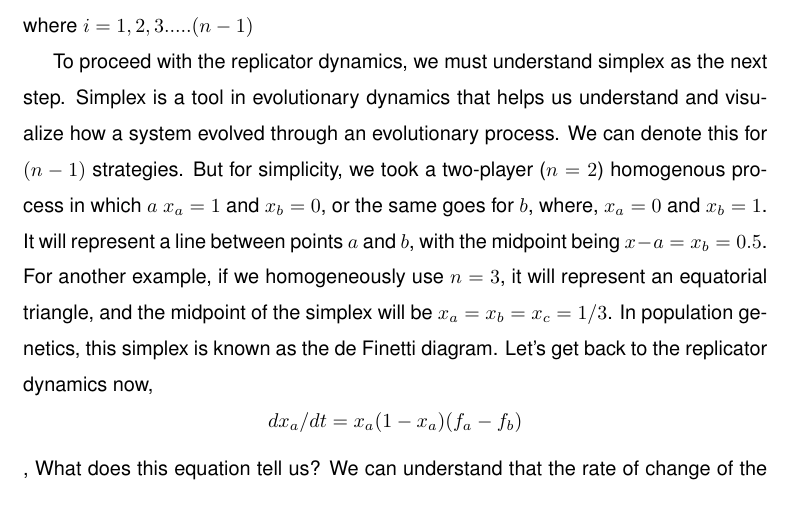
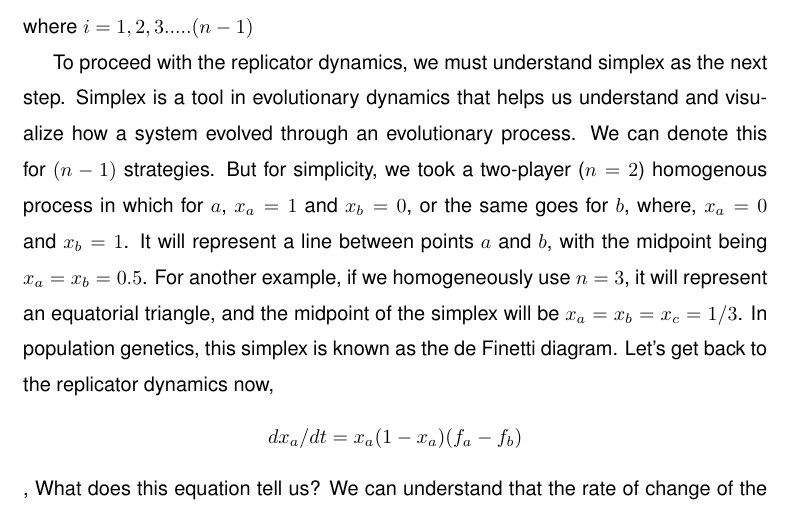
Before and after one commit to tecoevo/structured_beliefs_extensions, a LaTeX document (Manuscript/Replicator_dynamics.tex): part of page 2 of 4, cut so that both start at the same text. Compiled offline with pdfLaTeX.

Commit message:
Replicator_dynamics.tex

```diff
--- a/Manuscript/Replicator_dynamics.tex
+++ b/Manuscript/Replicator_dynamics.tex
@@ -93,8 +93,8 @@ This is for a two-player population. If we have $n$ population, we can denote th
 where $i=1,2,3.....(n-1)$
 
 To proceed with the replicator dynamics, we must understand simplex as the next step.
-Simplex is a tool in evolutionary dynamics that helps us understand and visualize how a system evolved through an evolutionary process. We can denote this for $(n-1)$ strategies. But for simplicity, we took a two-player ($n=2$) homogenous process in which $a$ $x_a=1$ and $x_b=0$, or the same goes for $b$, where, $x_a=0$ and $x_b=1$.
-It will represent a line between points $a$ and $b$, with the midpoint being $x-a=x_b=0.5$.
+Simplex is a tool in evolutionary dynamics that helps us understand and visualize how a system evolved through an evolutionary process. We can denote this for $(n-1)$ strategies. But for simplicity, we took a two-player ($n=2$) homogenous process in which for $a$, $x_a=1$ and $x_b=0$, or the same goes for $b$, where, $x_a=0$ and $x_b=1$.
+It will represent a line between points $a$ and $b$, with the midpoint being $x_a=x_b=0.5$.
 For another example, if we homogeneously use $ n=3$, it will represent an equatorial triangle, and the midpoint of the simplex will be $x_a=x_b=x_c=1/3$.
 In population genetics, this simplex is known as the de Finetti diagram.
 Let's get back to the replicator dynamics now,
```
